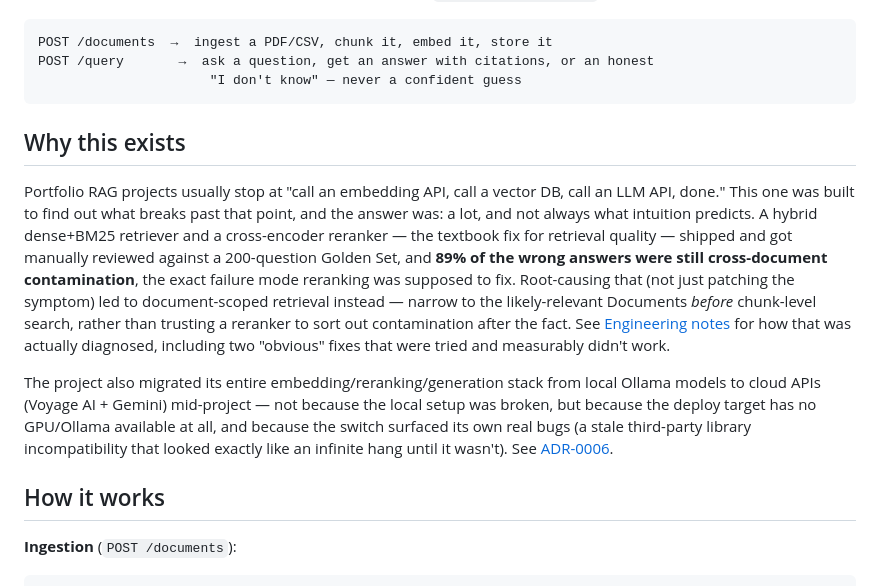
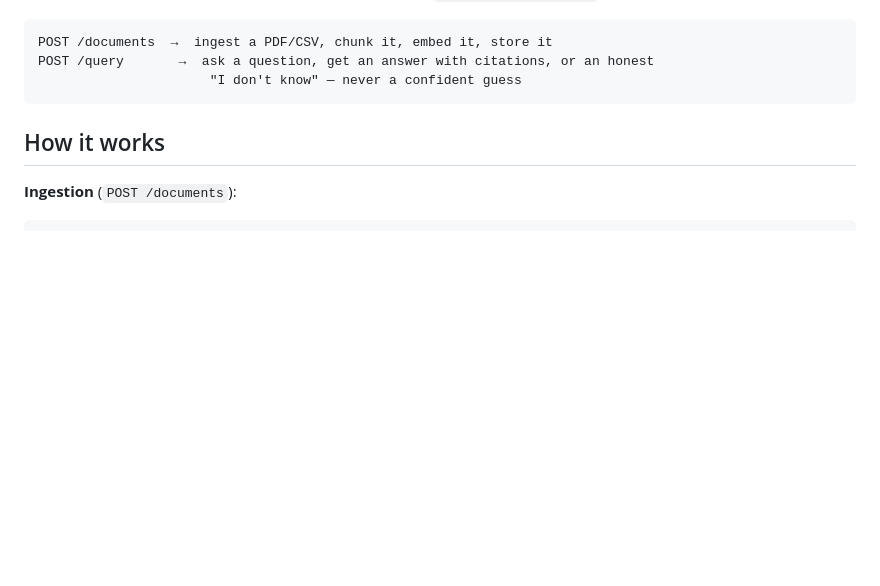
Before and after one commit to apisitches-ops/rag-production, a Markdown page: README.md, the part around the change. GitHub-like rendering; blank space fills up the shorter version.

Commit message:
Remove Why this exists section from README
Co-Authored-By: Claude Sonnet 5 <noreply@anthropic.com>

````diff
--- a/README.md
+++ b/README.md
@@ -14,28 +14,6 @@ POST /documents  →  ingest a PDF/CSV, chunk it, embed it, store it
 POST /query       →  ask a question, get an answer with citations, or an honest
                       "I don't know" — never a confident guess
 ```
-
-## Why this exists
-
-Portfolio RAG projects usually stop at "call an embedding API, call a vector DB,
-call an LLM API, done." This one was built to find out what breaks past that point,
-and the answer was: a lot, and not always what intuition predicts. A hybrid
-dense+BM25 retriever and a cross-encoder reranker — the textbook fix for retrieval
-quality — shipped and got manually reviewed against a 200-question Golden Set, and
-**89% of the wrong answers were still cross-document contamination**, the exact
-failure mode reranking was supposed to fix. Root-causing that (not just patching the
-symptom) led to document-scoped retrieval instead — narrow to the likely-relevant
-Documents *before* chunk-level search, rather than trusting a reranker to sort out
-contamination after the fact. See [Engineering notes](#engineering-notes) for how
-that was actually diagnosed, including two "obvious" fixes that were tried and
-measurably didn't work.
-
-The project also migrated its entire embedding/reranking/generation stack from
-local Ollama models to cloud APIs (Voyage AI + Gemini) mid-project — not because the
-local setup was broken, but because the deploy target has no GPU/Ollama available at
-all, and because the switch surfaced its own real bugs (a stale third-party library
-incompatibility that looked exactly like an infinite hang until it wasn't). See
-[ADR-0006](docs/adr/0006-cloud-hosted-embedding-rerank-generation.md).
 
 ## How it works
 
````
